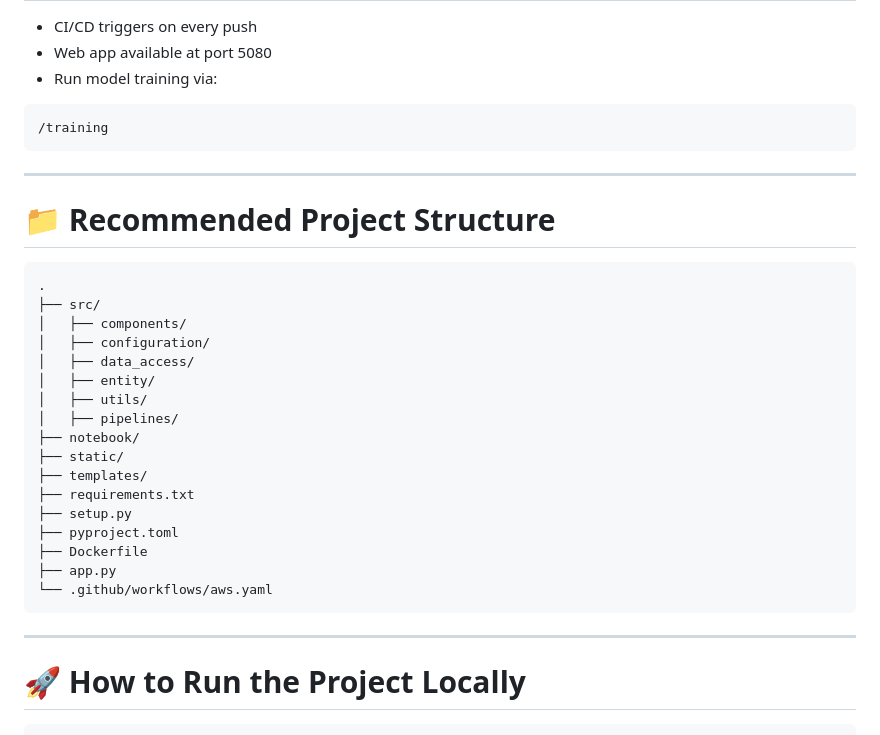
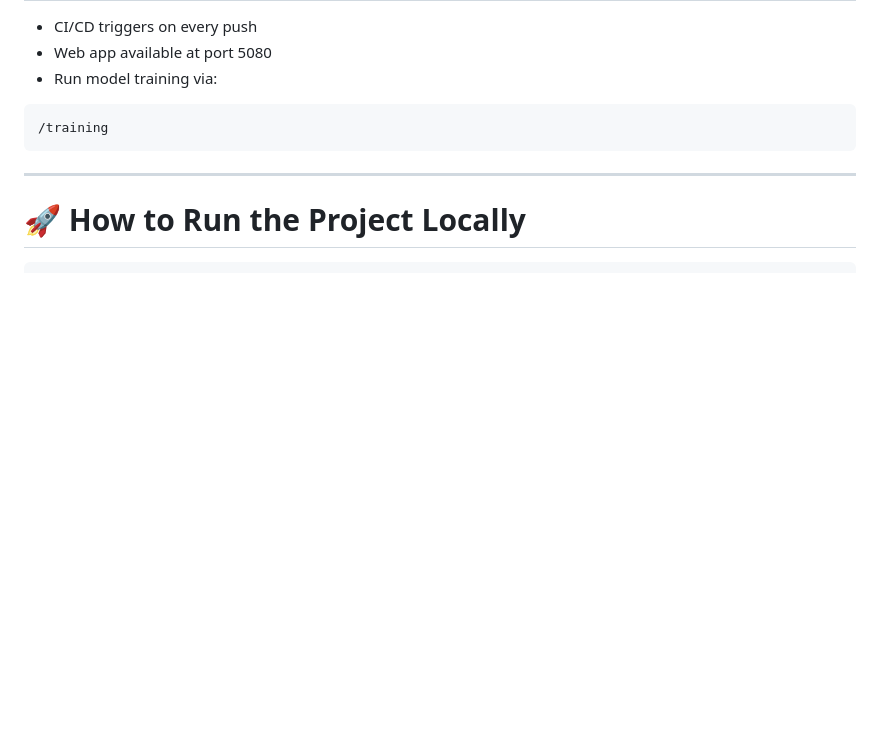
Before and after one commit to MohanBisunke/MLOps_vehicle_insurance_project, a Markdown page: README.md, the part around the change. Drawn GitHub-style; blank space fills up the shorter version.

````diff
--- a/README.md
+++ b/README.md
@@ -290,30 +290,6 @@ http://<public-ip>:5080
 
 ---
 
-# 📁 **Recommended Project Structure**
-
-```
-.
-├── src/
-│   ├── components/
-│   ├── configuration/
-│   ├── data_access/
-│   ├── entity/
-│   ├── utils/
-│   ├── pipelines/
-├── notebook/
-├── static/
-├── templates/
-├── requirements.txt
-├── setup.py
-├── pyproject.toml
-├── Dockerfile
-├── app.py
-└── .github/workflows/aws.yaml
-```
-
----
-
 # 🚀 **How to Run the Project Locally**
 
 ```bash
````
